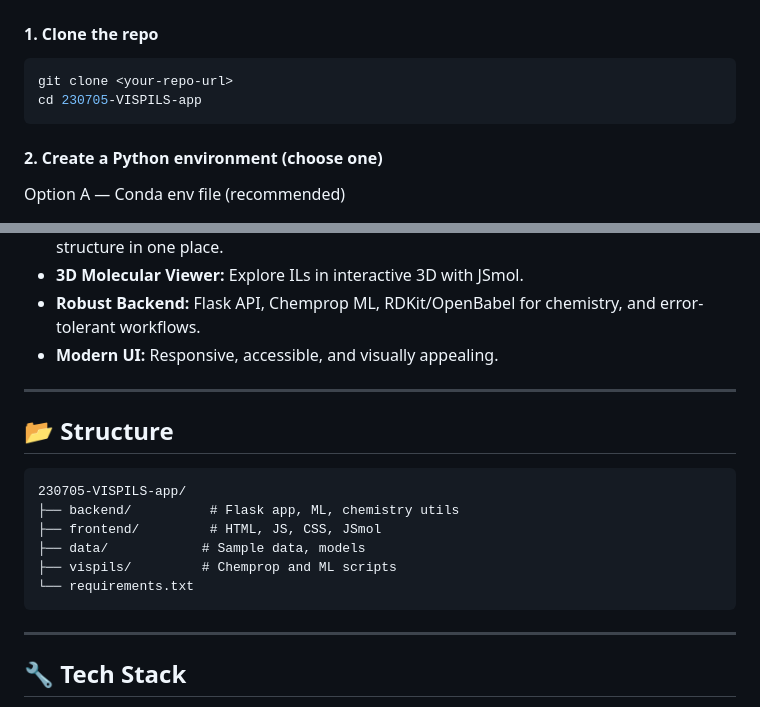
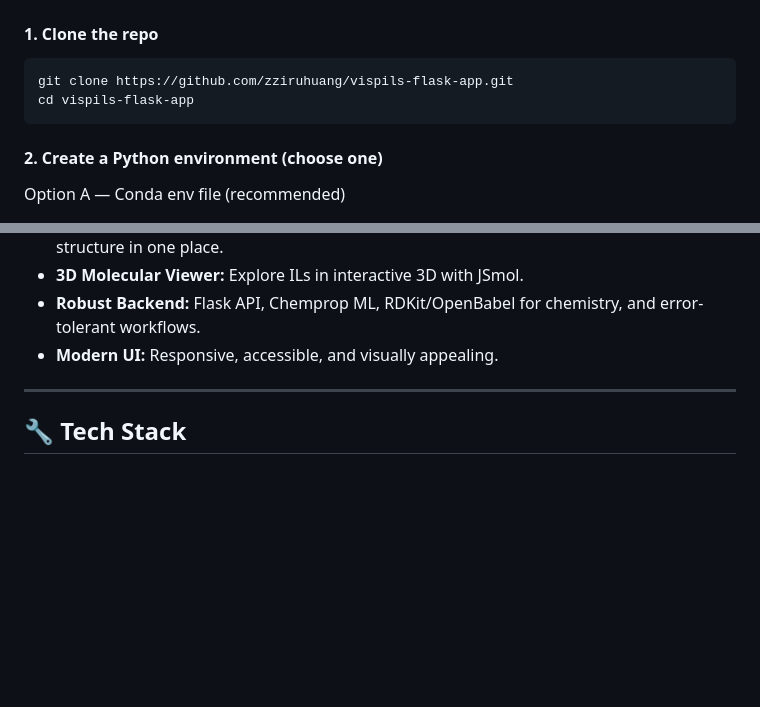
Before and after one commit to zziruhuang/vispils-flask-app, a Markdown page: README.md, 2 parts joined by grey strips. Drawn GitHub-style; blank space fills up the shorter version.

Commit message:
fix: Update README.md with correct clone instructions and remove outdated structure section

````diff
--- a/README.md
+++ b/README.md
@@ -9,8 +9,8 @@
 #### 1. Clone the repo
 
 ```bash
-git clone <your-repo-url>
-cd 230705-VISPILS-app
+git clone https://github.com/zziruhuang/vispils-flask-app.git
+cd vispils-flask-app
 ```
 
 #### 2. Create a Python environment (choose one)
@@ -116,19 +116,6 @@ These directories contain `.gitkeep` files only. You must populate them with the
 
 ---
 
-## 📂 Structure
-
-```
-230705-VISPILS-app/
-├── backend/          # Flask app, ML, chemistry utils
-├── frontend/         # HTML, JS, CSS, JSmol
-├── data/            # Sample data, models
-├── vispils/         # Chemprop and ML scripts
-└── requirements.txt
-```
-
----
-
 ## 🔧 Tech Stack
 
 - **Backend:** Flask, PyTorch, RDKit, OpenBabel
````
Also changed, not shown: other parts of README.md (+1 -0 lines).
